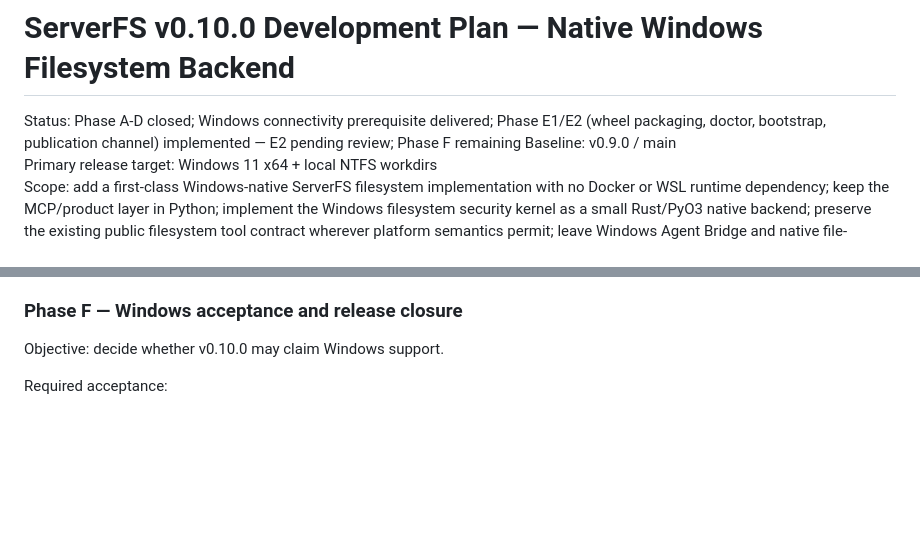
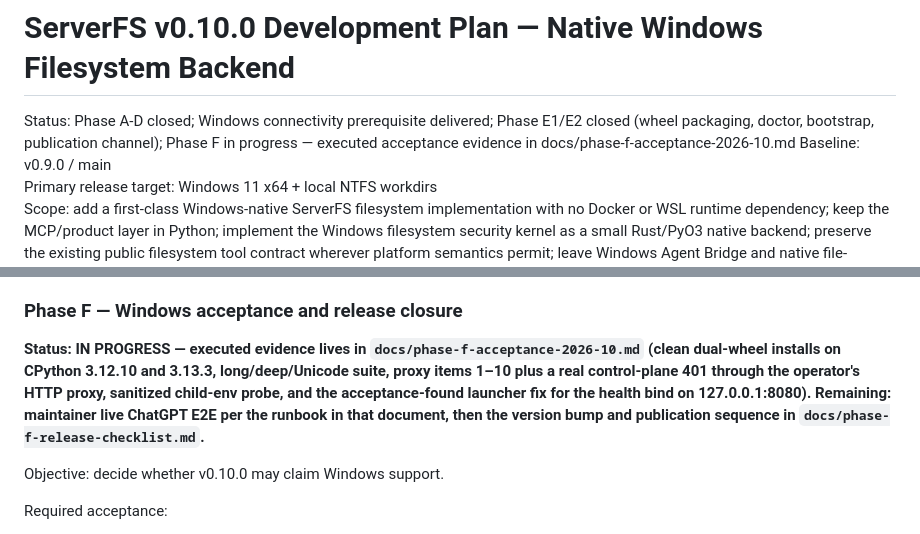
Before and after one commit to NTLx/ServerFS_MCP, a Markdown page: dev_plan_v0.10.md, 2 parts joined by grey strips. Drawn GitHub-style; blank space fills up the shorter version.

```diff
--- a/dev_plan_v0.10.md
+++ b/dev_plan_v0.10.md
@@ -1,6 +1,6 @@
 # ServerFS v0.10.0 Development Plan — Native Windows Filesystem Backend
 
-Status: Phase A-D closed; Windows connectivity prerequisite delivered; Phase E1/E2 (wheel packaging, doctor, bootstrap, publication channel) implemented — E2 pending review; Phase F remaining
+Status: Phase A-D closed; Windows connectivity prerequisite delivered; Phase E1/E2 closed (wheel packaging, doctor, bootstrap, publication channel); Phase F in progress — executed acceptance evidence in docs/phase-f-acceptance-2026-10.md
 Baseline: v0.9.0 / main
 Primary release target: Windows 11 x64 + local NTFS workdirs
 Scope: add a first-class Windows-native ServerFS filesystem implementation with no Docker or WSL runtime dependency; keep the MCP/product layer in Python; implement the Windows filesystem security kernel as a small Rust/PyO3 native backend; preserve the existing public filesystem tool contract wherever platform semantics permit; leave Windows Agent Bridge and native file-parameter ingress for later releases.
@@ -1455,6 +1455,15 @@ Exit criteria:
 
 ### Phase F — Windows acceptance and release closure
 
+**Status: IN PROGRESS — executed evidence lives in
+`docs/phase-f-acceptance-2026-10.md` (clean dual-wheel installs on CPython
+3.12.10 and 3.13.3, long/deep/Unicode suite, proxy items 1–10 plus a real
+control-plane 401 through the operator's HTTP proxy, sanitized child-env
+probe, and the acceptance-found launcher fix for the health bind on
+127.0.0.1:8080). Remaining: maintainer live ChatGPT E2E per the runbook in
+that document, then the version bump and publication sequence in
+`docs/phase-f-release-checklist.md`.**
+
 Objective: decide whether v0.10.0 may claim Windows support.
 
 Required acceptance:
```
Also changed, not shown: docs/phase-f-acceptance-2026-10.md (+19 -5 lines), docs/phase-f-release-checklist.md (added, +52 -0 lines).
